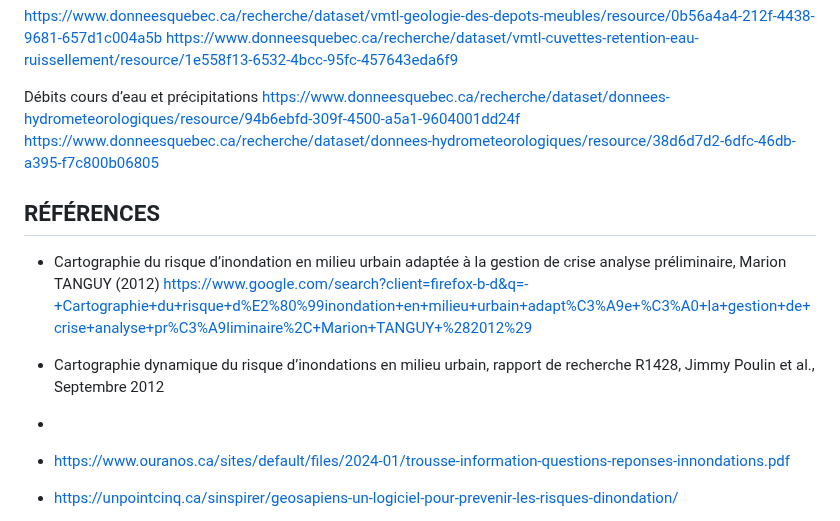
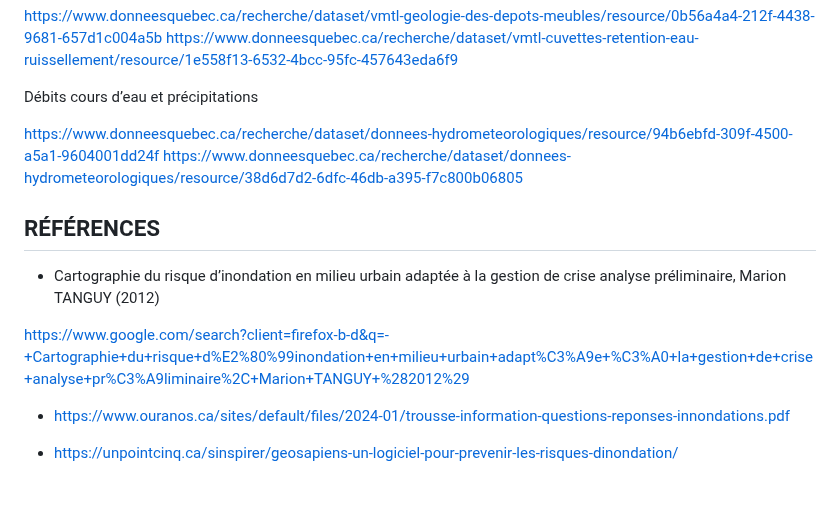
Before and after one commit to UMBD28348904/geo7630h25, a Markdown page: TP1_GEO7630/README.md, the part around the change. Rendered like a GitHub page; blank space fills up the shorter version.

Commit message:
Update README.md
Signed-off-by: UMBD28348904 <umba.dady_dimabanza@courrier.uqam.ca>

```diff
--- a/TP1_GEO7630/README.md
+++ b/TP1_GEO7630/README.md
@@ -103,16 +103,16 @@ https://www.donneesquebec.ca/recherche/dataset/vmtl-geologie-des-depots-meubles/
 https://www.donneesquebec.ca/recherche/dataset/vmtl-cuvettes-retention-eau-ruissellement/resource/1e558f13-6532-4bcc-95fc-457643eda6f9
 
 Débits cours d’eau et précipitations
+
 https://www.donneesquebec.ca/recherche/dataset/donnees-hydrometeorologiques/resource/94b6ebfd-309f-4500-a5a1-9604001dd24f
 https://www.donneesquebec.ca/recherche/dataset/donnees-hydrometeorologiques/resource/38d6d7d2-6dfc-46db-a395-f7c800b06805
 
 ## RÉFÉRENCES
 
 -	Cartographie du risque d’inondation en milieu urbain adaptée à la gestion de crise analyse préliminaire, Marion TANGUY (2012)
+
 https://www.google.com/search?client=firefox-b-d&q=-+Cartographie+du+risque+d%E2%80%99inondation+en+milieu+urbain+adapt%C3%A9e+%C3%A0+la+gestion+de+crise+analyse+pr%C3%A9liminaire%2C+Marion+TANGUY+%282012%29
 
--	Cartographie dynamique du risque d’inondations en milieu urbain, rapport de recherche R1428, Jimmy Poulin et al., Septembre 2012
--
 -	https://www.ouranos.ca/sites/default/files/2024-01/trousse-information-questions-reponses-innondations.pdf
 
 -	https://unpointcinq.ca/sinspirer/geosapiens-un-logiciel-pour-prevenir-les-risques-dinondation/
```
